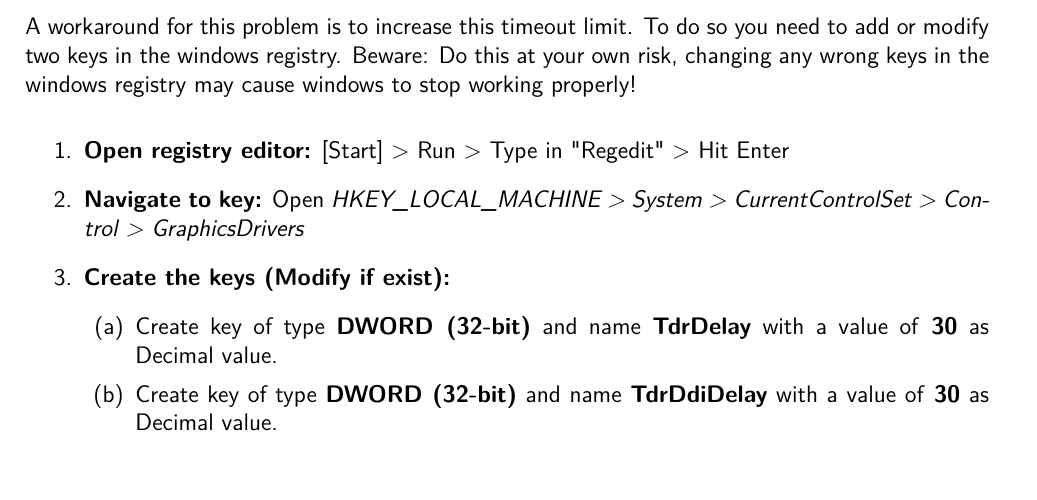
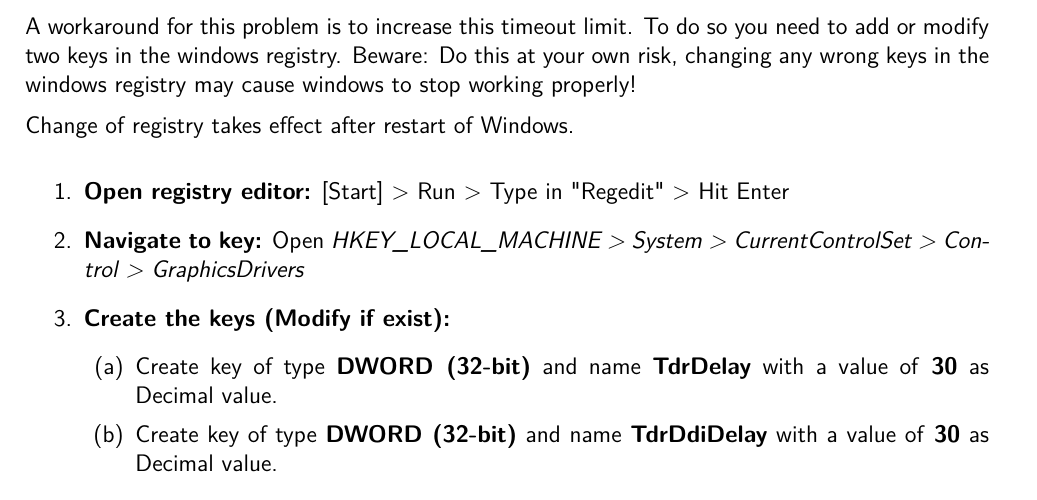
Before and after one commit to buddhi1980/mandelbulber_doc, a LaTeX document (handbook.tex, which reads mandelbulber2/manual/chapters/opencl.tex): part of page 46 of 76, cut so that both start at the same text. Compiled offline with pdfLaTeX.

Commit message:
Change of registry takes effect after restart of Windows.

```diff
--- a/mandelbulber2/manual/chapters/opencl.tex
+++ b/mandelbulber2/manual/chapters/opencl.tex
@@ -74,6 +74,8 @@
 
 A workaround for this problem is to increase this timeout limit. To do so you need to add or modify two keys in the windows registry. Beware: Do this at your own risk, changing any wrong keys in the windows registry may cause windows to stop working properly!
 
+Change of registry takes effect after restart of Windows.
+
 \begin{enumerate}
 
 	\item \textbf{Open registry editor:} [Start] > Run > Type in "Regedit" > Hit Enter
```
